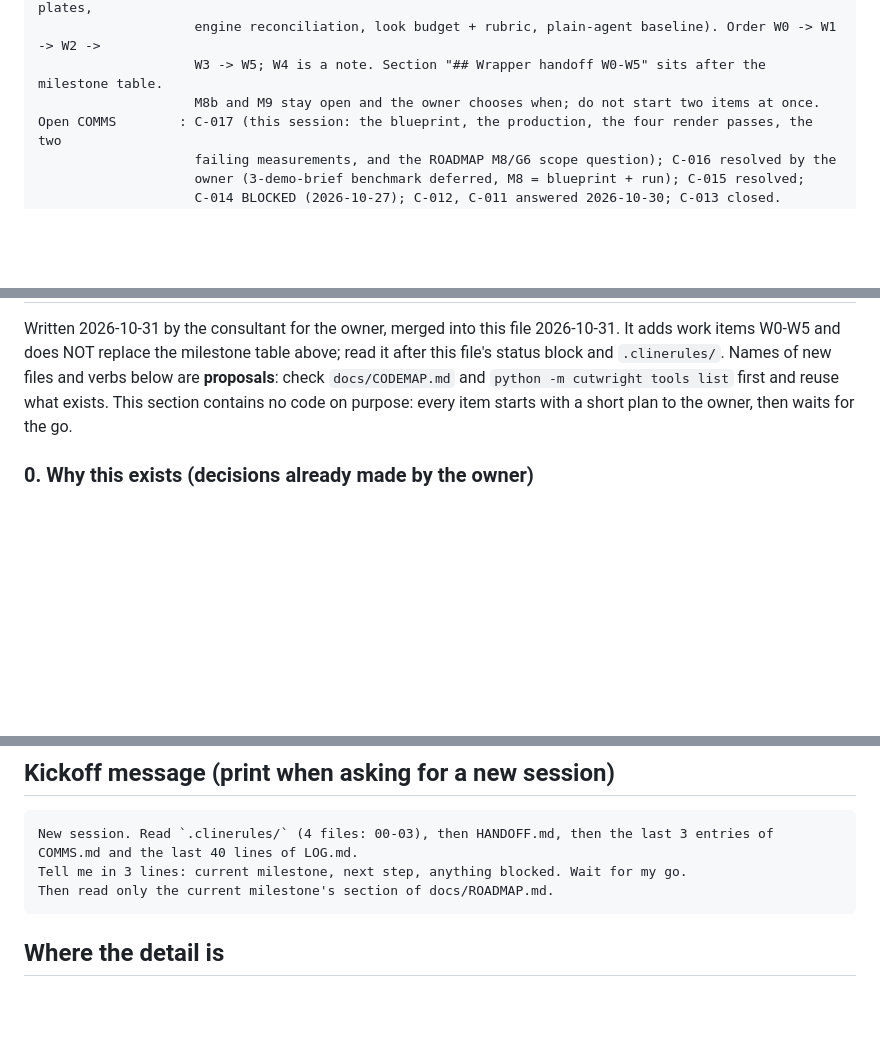
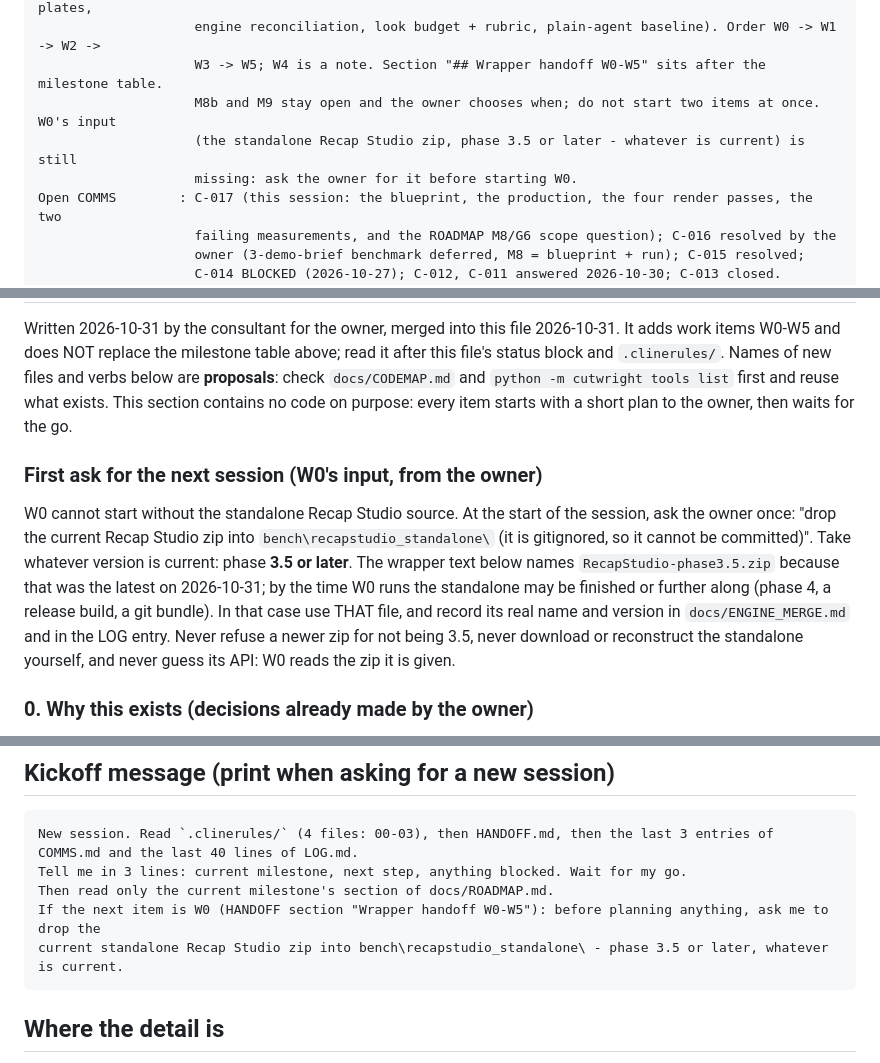
Before and after one commit to altzotify-cell/cutwright-studio, a Markdown page: HANDOFF.md, 3 parts joined by grey strips. Rendered like a GitHub page; blank space fills up the shorter version.

````diff
--- a/HANDOFF.md
+++ b/HANDOFF.md
@@ -41,7 +41,9 @@ Next step         : the owner picks ONE of: (a) M8b = the G6 five-scene benchmar
 Wrapper handoff   : 2026-10-31 consultant plan W0-W5 (storyboard gate before any render, motion plates,
                     engine reconciliation, look budget + rubric, plain-agent baseline). Order W0 -> W1 -> W2 ->
                     W3 -> W5; W4 is a note. Section "## Wrapper handoff W0-W5" sits after the milestone table.
-                    M8b and M9 stay open and the owner chooses when; do not start two items at once.
+                    M8b and M9 stay open and the owner chooses when; do not start two items at once. W0's input
+                    (the standalone Recap Studio zip, phase 3.5 or later - whatever is current) is still
+                    missing: ask the owner for it before starting W0.
 Open COMMS        : C-017 (this session: the blueprint, the production, the four render passes, the two
                     failing measurements, and the ROADMAP M8/G6 scope question); C-016 resolved by the
                     owner (3-demo-brief benchmark deferred, M8 = blueprint + run); C-015 resolved;
@@ -225,6 +227,16 @@ Names of new files and verbs below are **proposals**: check `docs/CODEMAP.md` an
 `python -m cutwright tools list` first and reuse what exists. This section contains no code on purpose: every
 item starts with a short plan to the owner, then waits for the go.
 
+### First ask for the next session (W0's input, from the owner)
+
+W0 cannot start without the standalone Recap Studio source. At the start of the session, ask the owner once:
+"drop the current Recap Studio zip into `bench\recapstudio_standalone\` (it is gitignored, so it cannot be
+committed)". Take whatever version is current: phase **3.5 or later**. The wrapper text below names
+`RecapStudio-phase3.5.zip` because that was the latest on 2026-10-31; by the time W0 runs the standalone may be
+finished or further along (phase 4, a release build, a git bundle). In that case use THAT file, and record its real
+name and version in `docs/ENGINE_MERGE.md` and in the LOG entry. Never refuse a newer zip for not being 3.5, never
+download or reconstruct the standalone yourself, and never guess its API: W0 reads the zip it is given.
+
 ### 0. Why this exists (decisions already made by the owner)
 
 1. **The owner wants to see and tweak the plan before the video is built** ("the plan before it goes end to end"). Especially for motion-graphic explainers: the agent presents a storyboard, the owner changes it in plain language, only then does anything render.
@@ -352,6 +364,8 @@ DECISIONS  - <what you chose, which assumption it relied on, how it was verified
 New session. Read `.clinerules/` (4 files: 00-03), then HANDOFF.md, then the last 3 entries of COMMS.md and the last 40 lines of LOG.md.
 Tell me in 3 lines: current milestone, next step, anything blocked. Wait for my go.
 Then read only the current milestone's section of docs/ROADMAP.md.
+If the next item is W0 (HANDOFF section "Wrapper handoff W0-W5"): before planning anything, ask me to drop the
+current standalone Recap Studio zip into bench\recapstudio_standalone\ - phase 3.5 or later, whatever is current.
 ```
 
 ## Where the detail is
````
Also changed, not shown: LOG.md (+50 -0 lines).
